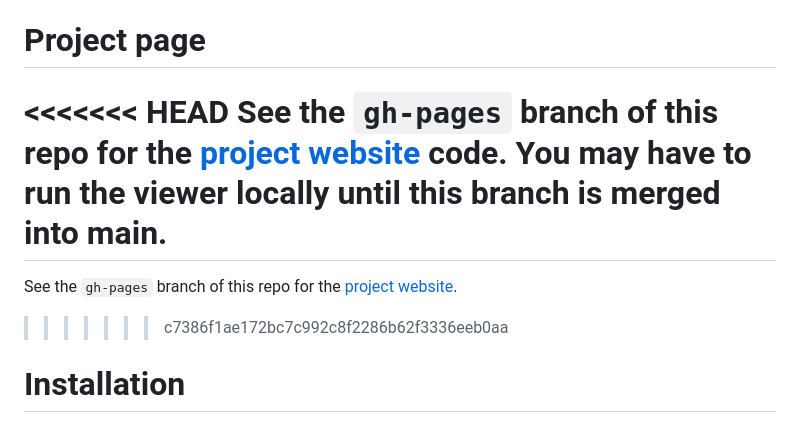
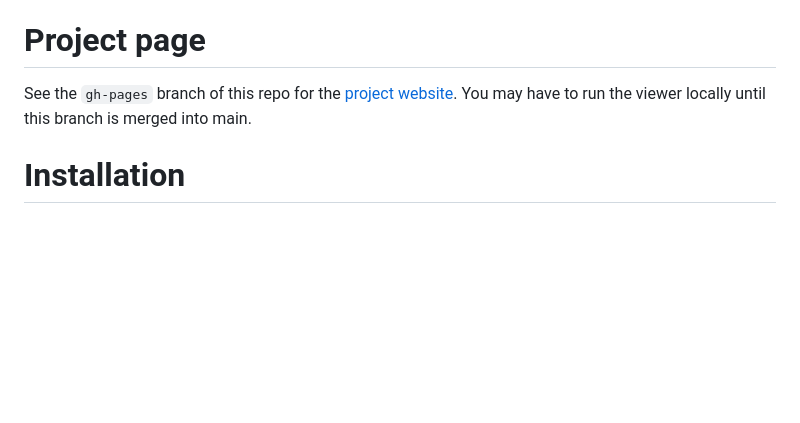
Before and after one commit to ethanweber/nerfbusters, a Markdown page: README.md, the part around the change. Drawn GitHub-style; blank space fills up the shorter version.

Commit message:
fix merge confict

```diff
--- a/README.md
+++ b/README.md
@@ -4,11 +4,8 @@ This project is CleaNeRF: 🧹 Erasing Artifacts from Casually Captured NeRFs
 
 # Project page
 
-<<<<<<< HEAD
-See the `gh-pages` branch of this repo for the [project website](https://ethanweber.me/CleaNeRF/) code. You may have to run the viewer locally until this branch is merged into main.
-=======
-See the `gh-pages` branch of this repo for the [project website](https://ethanweber.me/CleaNeRF/).
->>>>>>> c7386f1ae172bc7c992c8f2286b62f3336eeb0aa
+
+See the `gh-pages` branch of this repo for the [project website](https://ethanweber.me/CleaNeRF/). You may have to run the viewer locally until this branch is merged into main.
 
 # Installation
 
```
